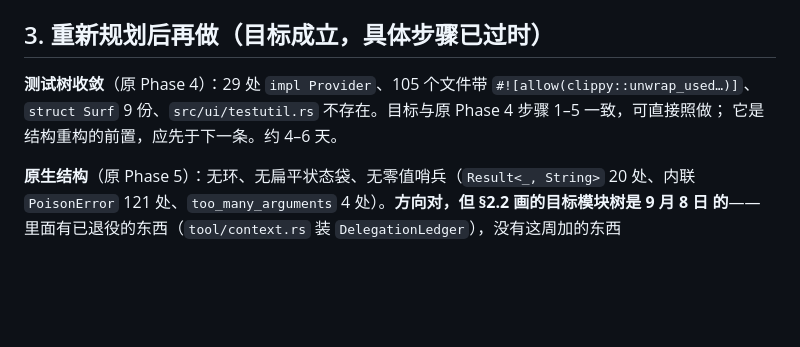
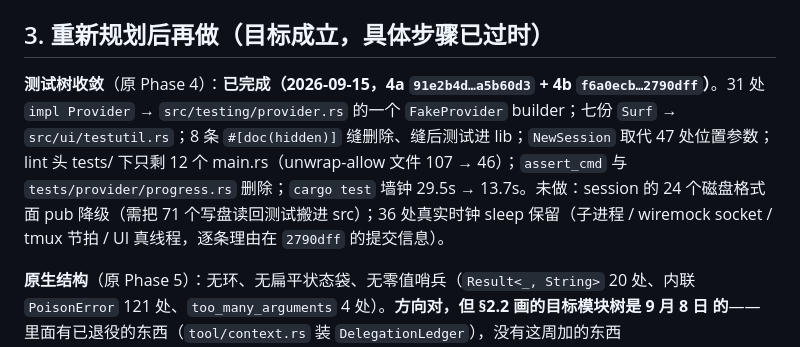
Before and after one commit to iotash/iota, a Markdown page: docs/ROADMAP.md, the part around the change. Rendered like a GitHub page; blank space fills up the shorter version.

Commit message:
docs: the roadmap records the test tree converged
Co-Authored-By: Claude Fable 5.1 <noreply@anthropic.com>

```diff
--- a/docs/ROADMAP.md
+++ b/docs/ROADMAP.md
@@ -37,9 +37,7 @@ agent-first、Windows 已支持、0.1.0 与 0.2.0 已发布。它的 67 条步
 
 ## 3. 重新规划后再做（目标成立，具体步骤已过时）
 
-**测试树收敛**（原 Phase 4）：29 处 `impl Provider`、105 个文件带 `#![allow(clippy::unwrap_used…)]`、
-`struct Surf` 9 份、`src/ui/testutil.rs` 不存在。目标与原 Phase 4 步骤 1–5 一致，可直接照做；
-它是结构重构的前置，应先于下一条。约 4–6 天。
+**测试树收敛**（原 Phase 4）：**已完成（2026-09-15，4a `91e2b4d…a5b60d3` + 4b `f6a0ecb…2790dff`）**。31 处 `impl Provider` → `src/testing/provider.rs` 的一个 `FakeProvider` builder；七份 `Surf` → `src/ui/testutil.rs`；8 条 `#[doc(hidden)]` 缝删除、缝后测试进 lib；`NewSession` 取代 47 处位置参数；lint 头 tests/ 下只剩 12 个 main.rs（unwrap-allow 文件 107 → 46）；`assert_cmd` 与 `tests/provider/progress.rs` 删除；`cargo test` 墙钟 29.5s → 13.7s。未做：session 的 24 个磁盘格式面 pub 降级（需把 71 个写盘读回测试搬进 src）；36 处真实时钟 sleep 保留（子进程 / wiremock socket / tmux 节拍 / UI 真线程，逐条理由在 `2790dff` 的提交信息）。
 
 **原生结构**（原 Phase 5）：无环、无扁平状态袋、无零值哨兵（`Result<_, String>` 20 处、内联
 `PoisonError` 121 处、`too_many_arguments` 4 处）。**方向对，但 §2.2 画的目标模块树是 9 月 8 日
```
